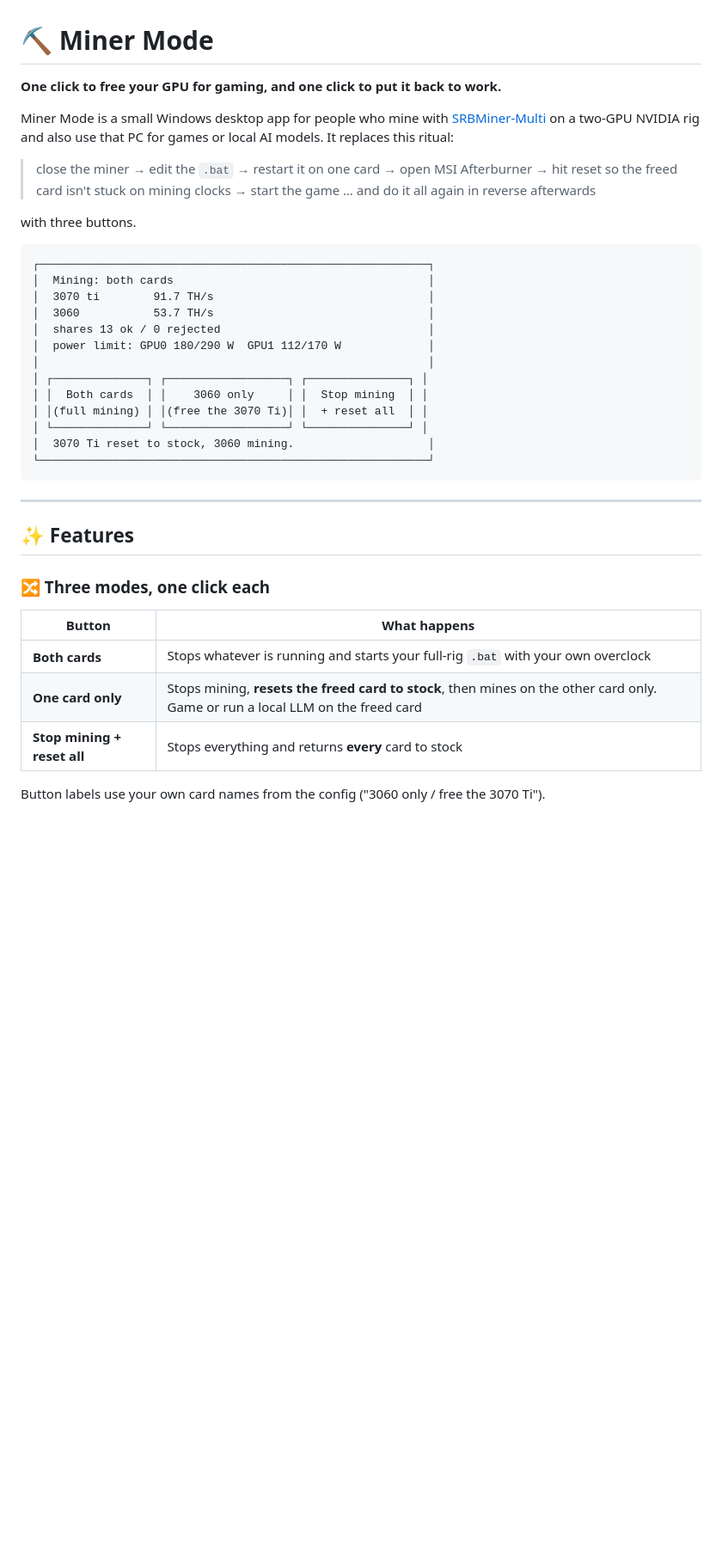
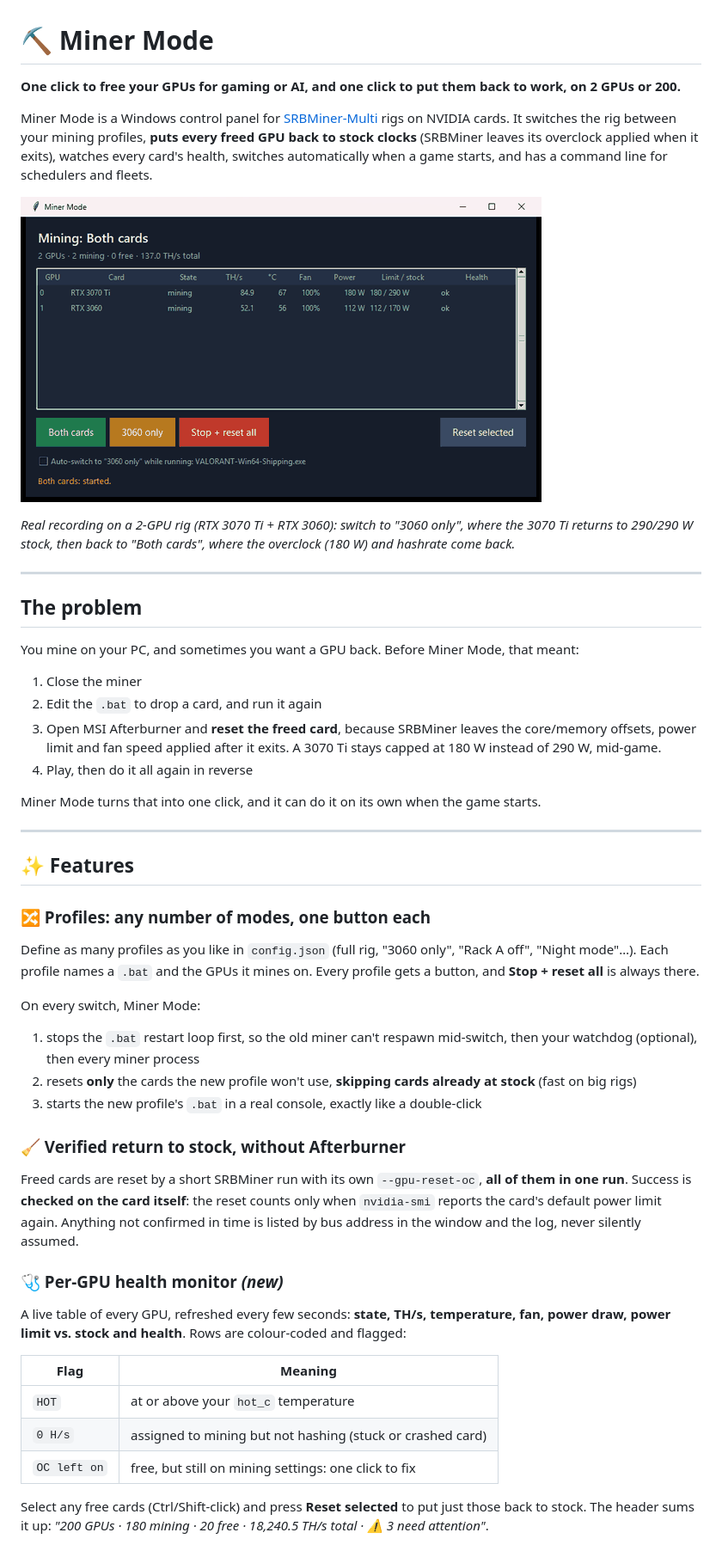
Before and after one commit to sakshay2318/miner-mode, a Markdown page: README.md, the part around one of its changes. Shown at 86% size. Drawn GitHub-style; pictures changed too: docs/demo.gif (added); blank space fills up the shorter version.

````diff
--- a/README.md
+++ b/README.md
@@ -1,39 +1,49 @@
 # ⛏️ Miner Mode
 
-**One click to free your GPU for gaming, and one click to put it back to work.**
+**One click to free your GPUs for gaming or AI, and one click to put them back to work, on 2 GPUs or 200.**
 
-Miner Mode is a small Windows desktop app for people who mine with [SRBMiner-Multi](https://github.com/doktor83/SRBMiner-Multi) on a two-GPU NVIDIA rig and also use that PC for games or local AI models. It replaces this ritual:
+Miner Mode is a Windows control panel for [SRBMiner-Multi](https://github.com/doktor83/SRBMiner-Multi) rigs on NVIDIA cards. It switches the rig between your mining profiles, **puts every freed GPU back to stock clocks** (SRBMiner leaves its overclock applied when it exits), watches every card's health, switches automatically when a game starts, and has a command line for schedulers and fleets.
 
-> close the miner → edit the `.bat` → restart it on one card → open MSI Afterburner → hit reset so the freed card isn't stuck on mining clocks → start the game … and do it all again in reverse afterwards
+![Miner Mode switching from both cards to one card and back](docs/demo.gif)
 
-with three buttons.
+*Real recording on a 2-GPU rig (RTX 3070 Ti + RTX 3060): switch to "3060 only", where the 3070 Ti returns to 290/290 W stock, then back to "Both cards", where the overclock (180 W) and hashrate come back.*
 
-```
-┌──────────────────────────────────────────────────────────┐
-│  Mining: both cards                                      │
-│  3070 ti        91.7 TH/s                                │
-│  3060           53.7 TH/s                                │
-│  shares 13 ok / 0 rejected                               │
-│  power limit: GPU0 180/290 W  GPU1 112/170 W             │
-│                                                          │
-│ ┌──────────────┐ ┌──────────────────┐ ┌───────────────┐ │
-│ │  Both cards  │ │    3060 only     │ │  Stop mining  │ │
-│ │(full mining) │ │(free the 3070 Ti)│ │  + reset all  │ │
-│ └──────────────┘ └──────────────────┘ └───────────────┘ │
-│  3070 Ti reset to stock, 3060 mining.                    │
-└──────────────────────────────────────────────────────────┘
-```
+---
+
+## The problem
+
+You mine on your PC, and sometimes you want a GPU back. Before Miner Mode, that meant:
+
+1. Close the miner
+2. Edit the `.bat` to drop a card, and run it again
+3. Open MSI Afterburner and **reset the freed card**, because SRBMiner leaves the core/memory offsets, power limit and fan speed applied after it exits. A 3070 Ti stays capped at 180 W instead of 290 W, mid-game.
+4. Play, then do it all again in reverse
+
+Miner Mode turns that into one click, and it can do it on its own when the game starts.
 
 ---
 
 ## ✨ Features
 
-### 🔀 Three modes, one click each
-| Button | What happens |
+### 🔀 Profiles: any number of modes, one button each
+Define as many profiles as you like in `config.json` (full rig, "3060 only", "Rack A off", "Night mode"…). Each profile names a `.bat` and the GPUs it mines on. Every profile gets a button, and **Stop + reset all** is always there.
+
+On every switch, Miner Mode:
+1. stops the `.bat` restart loop first, so the old miner can't respawn mid-switch, then your watchdog (optional), then every miner process
+2. resets **only** the cards the new profile won't use, **skipping cards already at stock** (fast on big rigs)
+3. starts the new profile's `.bat` in a real console, exactly like a double-click
+
+### 🧹 Verified return to stock, without Afterburner
+Freed cards are reset by a short SRBMiner run with its own `--gpu-reset-oc`, **all of them in one run**. Success is **checked on the card itself**: the reset counts only when `nvidia-smi` reports the card's default power limit again. Anything not confirmed in time is listed by bus address in the window and the log, never silently assumed.
+
+### 🩺 Per-GPU health monitor *(new)*
+A live table of every GPU, refreshed every few seconds: **state, TH/s, temperature, fan, power draw, power limit vs. stock and health**. Rows are colour-coded and flagged:
+
+| Flag | Meaning |
 |---|---|
-| **Both cards** | Stops whatever is running and starts your full-rig `.bat` with your own overclock |
-| **One card only** | Stops mining, **resets the freed card to stock**, then mines on the other card only. Game or run a local LLM on the freed card |
-| **Stop mining + reset all** | Stops everything and returns **every** card to stock |
+| `HOT` | at or above your `hot_c` temperature |
+| `0 H/s` | assigned to mining but not hashing (stuck or crashed card) |
+| `OC left on` | free, but still on mining settings: one click to fix |
 
-Button labels use your own card names from the config ("3060 only / free the 3070 Ti").
+Select any free cards (Ctrl/Shift-click) and press **Reset selected** to put just those back to stock. The header sums it up: *"200 GPUs · 180 mining · 20 free · 18,240.5 TH/s total · ⚠ 3 need attention"*.
 
````
Also changed, not shown: other parts of README.md (+114 -92 lines), docs/screenshot-3060-only.png (added), docs/screenshot-both-cards.png (added), 3 other files.
